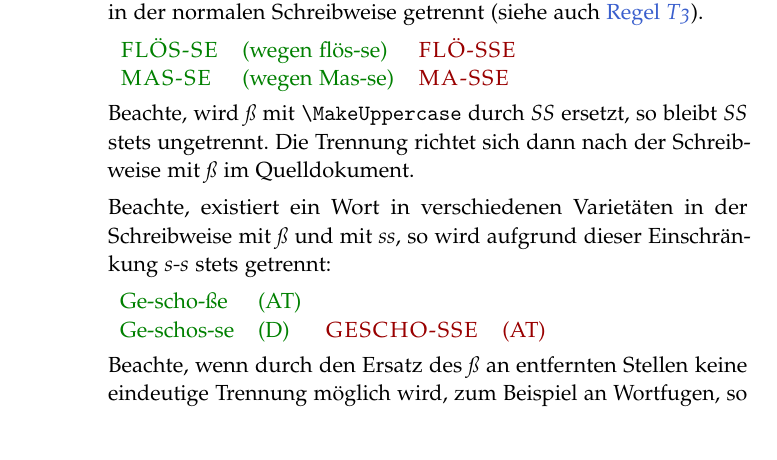
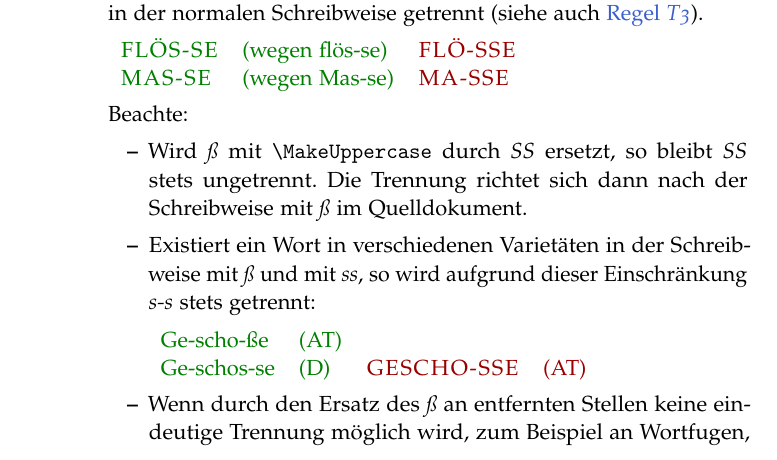
Before and after one commit to hyphenation/languages-german, a LaTeX paper (dehyph-exptl/dehyph-exptl.tex): part of page 9 of 20 before the commit and part of page 9 of 21 after it, cut so that both start at the same text. Compiled offline with pdfLaTeX; the source files are stored in an older character set and shown here as Unicode.

Commit message:
doc: Formatierung in Regel enum:tradEszett.

```diff
--- a/dehyph-exptl/dehyph-exptl.tex
+++ b/dehyph-exptl/dehyph-exptl.tex
@@ -577,23 +577,26 @@ allgemeine Hinweise:
       \textls{MAS-SE} & (wegen Mas-se) & \textls{MA-SSE}\\
     \end{tabular}
 
-    Beachte, wird~\emph{ß} mit \lstinline[style=LaTeX]+\MakeUppercase+
-    durch~\emph{SS} ersetzt, so bleibt~\emph{SS} stets ungetrennt.  Die
-    Trennung richtet sich dann nach der Schreibweise mit~\emph{ß} im
-    Quelldokument.
+    Beachte:
+    \begin{itemize}
 
-    Beachte, existiert ein Wort in verschiedenen Varietäten in der
-    Schreibweise mit~\emph{ß} und mit~\emph{ss}, so wird aufgrund dieser
-    Einschränkung \emph{s-s} stets getrennt:
+    \item Wird~\emph{ß} mit \lstinline[style=LaTeX]+\MakeUppercase+
+      durch~\emph{SS} ersetzt, so bleibt~\emph{SS} stets ungetrennt.
+      Die Trennung richtet sich dann nach der Schreibweise mit~\emph{ß}
+      im Quelldokument.
+
+    \item Existiert ein Wort in verschiedenen Varietäten in der
+      Schreibweise mit~\emph{ß} und mit~\emph{ss}, so wird aufgrund
+      dieser Einschränkung \emph{s-s} stets getrennt:
 
       \begin{tabular}[t]{TTUU}
         Ge-scho-ße  & (AT)\\
         Ge-schos-se & (D) & \textls{GESCHO-SSE} & (AT)\\
       \end{tabular}
 
-    Beachte, wenn durch den Ersatz des~\emph{ß} an entfernten Stellen
-    keine eindeutige Trennung möglich wird, zum Beispiel an Wortfugen,
-    so werden die betroffenen Trennungen gemäß
+    \item Wenn durch den Ersatz des~\emph{ß} an entfernten Stellen keine
+      eindeutige Trennung möglich wird, zum Beispiel an Wortfugen, so
+      werden die betroffenen Trennungen gemäß
       \regelref{enum:tradDoppeld} unterdrückt.  In der Folge wird
       gegebenenfalls auch die Trennung von \emph{ss/SS} unterdrückt.
 
```
Also changed, not shown: dehyph-exptl/dehyph-exptl.tex (2 more changed lines). Lines whose indentation alone changed are shown as unchanged.
